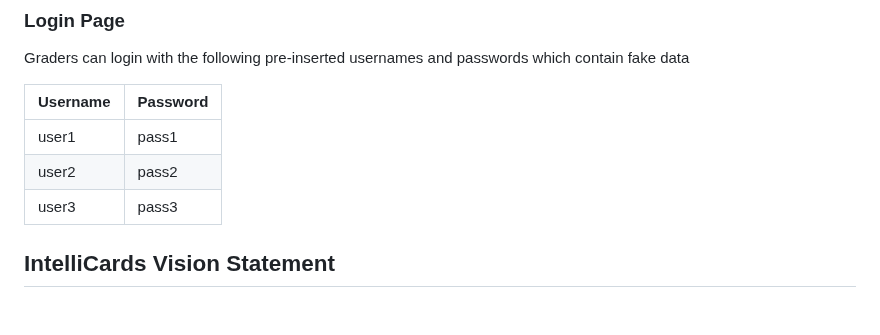
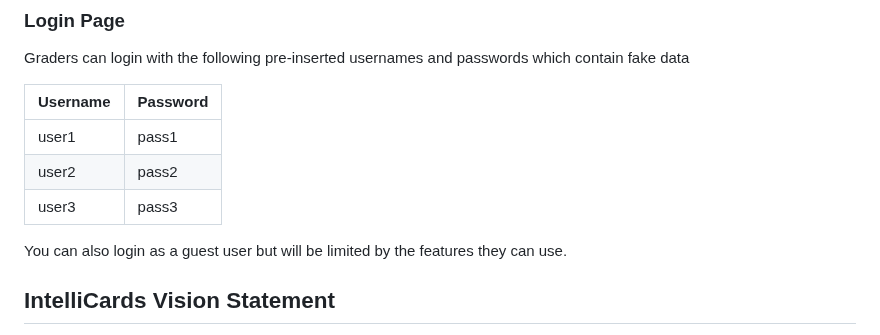
Before and after one commit to hkhan701/IntelliCards, a Markdown page: README.md, the part around the change. Drawn GitHub-style; blank space fills up the shorter version.

```diff
--- a/README.md
+++ b/README.md
@@ -15,6 +15,7 @@ Graders can login with the following pre-inserted usernames and passwords which
 | user2    | pass2    |
 | user3    | pass3    |
 
+You can also login as a guest user but will be limited by the features they can use.
 
 ## IntelliCards Vision Statement
 
```
